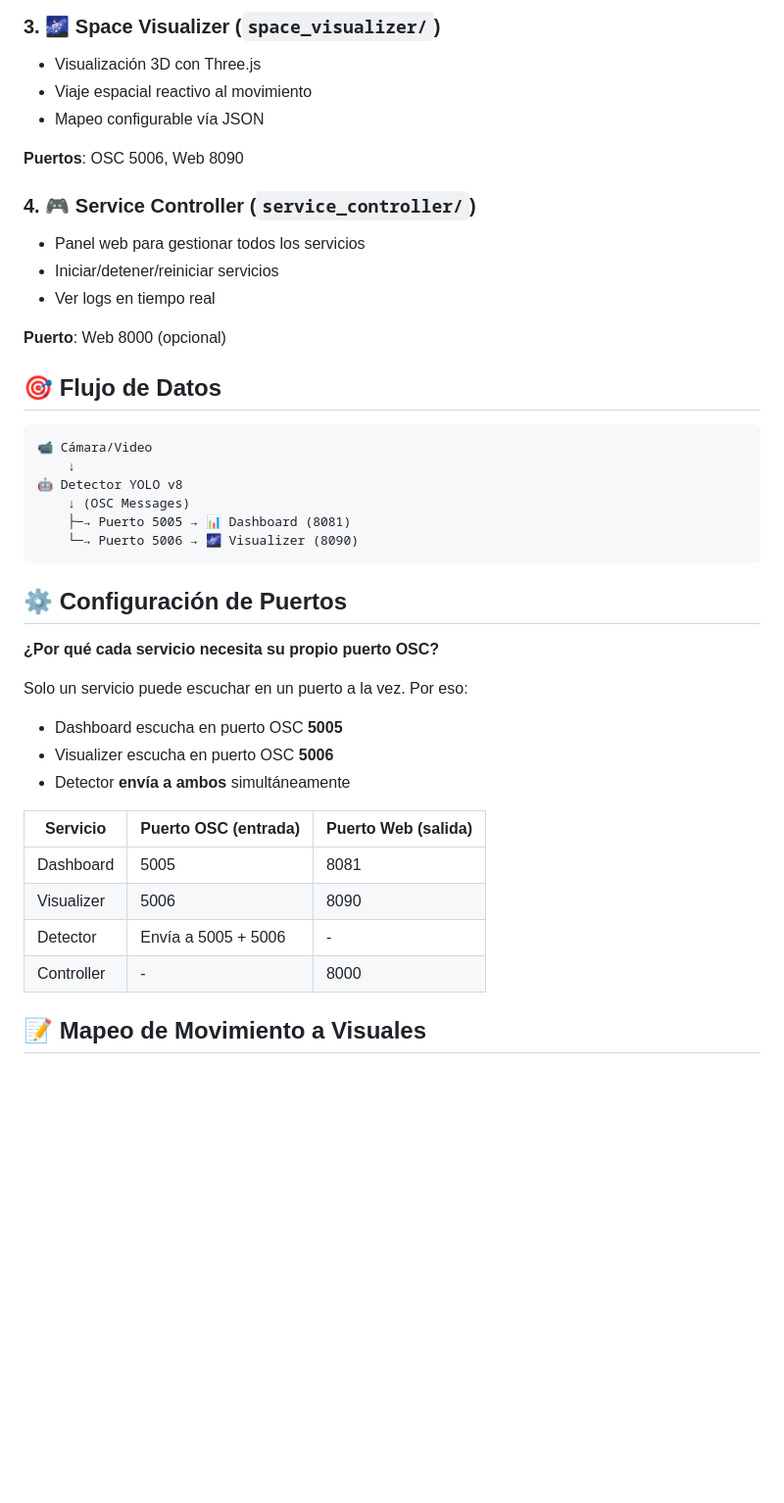
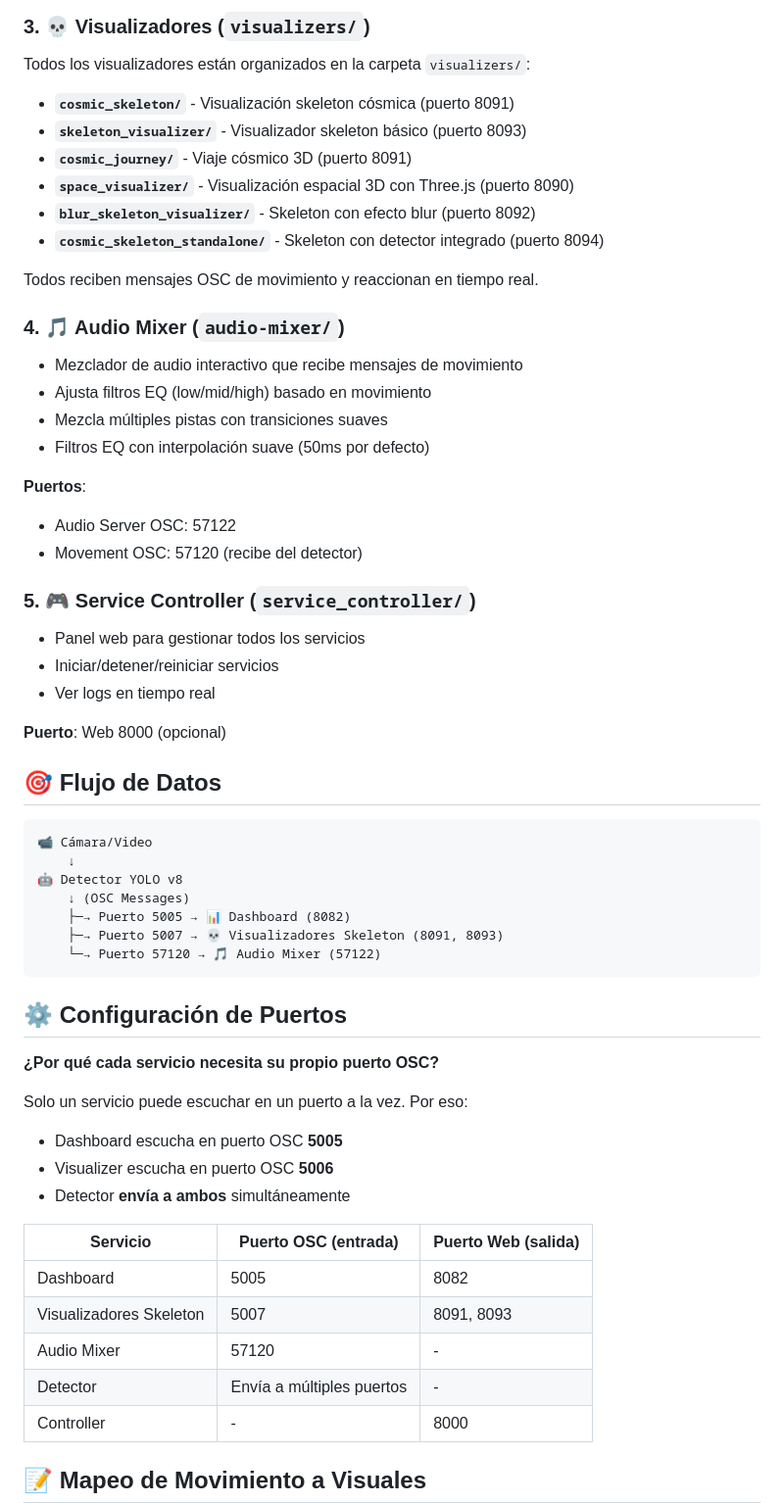
Before and after one commit to timmd-9216/crowdstream, a Markdown page: docs/README_SISTEMA_COMPLETO.md, the part around one of its changes. Shown at 98% size. Rendered like a GitHub page; blank space fills up the shorter version.

````diff
--- a/docs/README_SISTEMA_COMPLETO.md
+++ b/docs/README_SISTEMA_COMPLETO.md
@@ -36,12 +82,27 @@ Sistema completo para detectar y visualizar movimiento de bailarines usando YOLO
 
-### 3. 🌌 Space Visualizer (`space_visualizer/`)
-- Visualización 3D con Three.js
-- Viaje espacial reactivo al movimiento
-- Mapeo configurable vía JSON
+### 3. 💀 Visualizadores (`visualizers/`)
+Todos los visualizadores están organizados en la carpeta `visualizers/`:
 
-**Puertos**: OSC 5006, Web 8090
+- **`cosmic_skeleton/`** - Visualización skeleton cósmica (puerto 8091)
+- **`skeleton_visualizer/`** - Visualizador skeleton básico (puerto 8093)
+- **`cosmic_journey/`** - Viaje cósmico 3D (puerto 8091)
+- **`space_visualizer/`** - Visualización espacial 3D con Three.js (puerto 8090)
+- **`blur_skeleton_visualizer/`** - Skeleton con efecto blur (puerto 8092)
+- **`cosmic_skeleton_standalone/`** - Skeleton con detector integrado (puerto 8094)
 
-### 4. 🎮 Service Controller (`service_controller/`)
+Todos reciben mensajes OSC de movimiento y reaccionan en tiempo real.
+
+### 4. 🎵 Audio Mixer (`audio-mixer/`)
+- Mezclador de audio interactivo que recibe mensajes de movimiento
+- Ajusta filtros EQ (low/mid/high) basado en movimiento
+- Mezcla múltiples pistas con transiciones suaves
+- Filtros EQ con interpolación suave (50ms por defecto)
+
+**Puertos**:
+- Audio Server OSC: 57122
+- Movement OSC: 57120 (recibe del detector)
+
+### 5. 🎮 Service Controller (`service_controller/`)
 - Panel web para gestionar todos los servicios
 - Iniciar/detener/reiniciar servicios
 - Ver logs en tiempo real
@@ -55,8 +116,9 @@ Sistema completo para detectar y visualizar movimiento de bailarines usando YOLO
     ↓
 🤖 Detector YOLO v8
     ↓ (OSC Messages)
-    ├─→ Puerto 5005 → 📊 Dashboard (8081)
-    └─→ Puerto 5006 → 🌌 Visualizer (8090)
+    ├─→ Puerto 5005 → 📊 Dashboard (8082)
+    ├─→ Puerto 5007 → 💀 Visualizadores Skeleton (8091, 8093)
+    └─→ Puerto 57120 → 🎵 Audio Mixer (57122)
 ```
 
 ## ⚙️ Configuración de Puertos
@@ -70,9 +132,10 @@ Solo un servicio puede escuchar en un puerto a la vez. Por eso:
 
 | Servicio | Puerto OSC (entrada) | Puerto Web (salida) |
 |----------|---------------------|---------------------|
-| Dashboard | 5005 | 8081 |
-| Visualizer | 5006 | 8090 |
-| Detector | Envía a 5005 + 5006 | - |
+| Dashboard | 5005 | 8082 |
+| Visualizadores Skeleton | 5007 | 8091, 8093 |
+| Audio Mixer | 57120 | - |
+| Detector | Envía a múltiples puertos | - |
 | Controller | - | 8000 |
 
 ## 📝 Mapeo de Movimiento a Visuales
````
Also changed, not shown: other parts of docs/README_SISTEMA_COMPLETO.md (+53 -7 lines), README.md (added, +186 -0 lines).
